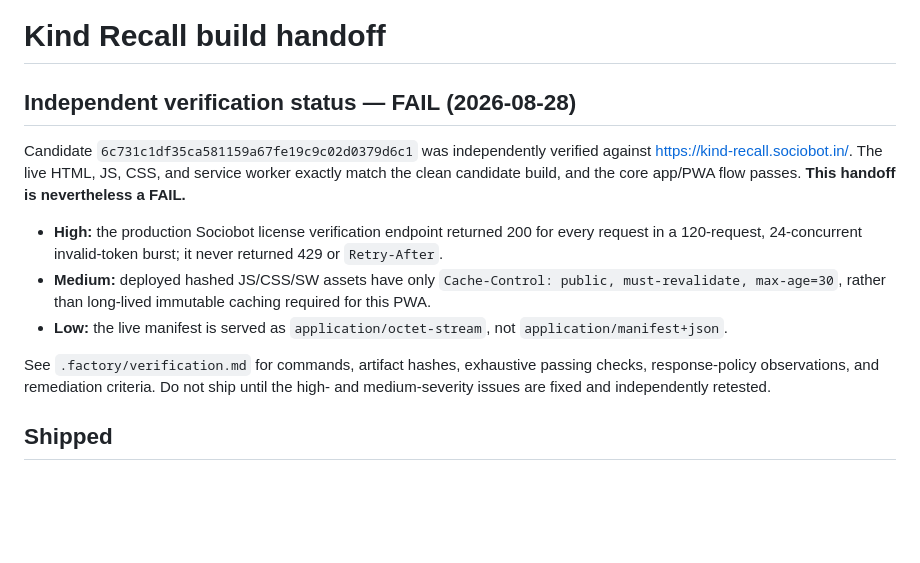
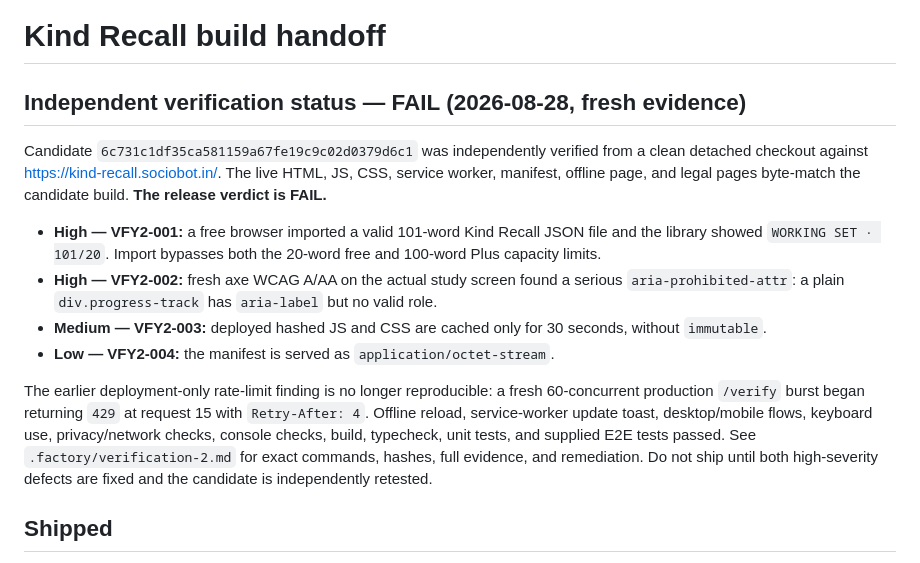
Before and after one commit to B-Divyesh/sf-kind-recall, a Markdown page: .factory/handoff.md, the part around the change. GitHub-like rendering; blank space fills up the shorter version.

Commit message:
docs: add fresh independent verification failure

```diff
--- a/.factory/handoff.md
+++ b/.factory/handoff.md
@@ -1,25 +1,30 @@
 # Kind Recall build handoff
 
-## Independent verification status — FAIL (2026-08-28)
+## Independent verification status — FAIL (2026-08-28, fresh evidence)
 
 Candidate `6c731c1df35ca581159a67fe19c9c02d0379d6c1` was independently verified
-against <https://kind-recall.sociobot.in/>. The live HTML, JS, CSS, and service
-worker exactly match the clean candidate build, and the core app/PWA flow
-passes. **This handoff is nevertheless a FAIL.**
+from a clean detached checkout against <https://kind-recall.sociobot.in/>. The
+live HTML, JS, CSS, service worker, manifest, offline page, and legal pages
+byte-match the candidate build. **The release verdict is FAIL.**
 
-- **High:** the production Sociobot license verification endpoint returned 200
-  for every request in a 120-request, 24-concurrent invalid-token burst; it
-  never returned 429 or `Retry-After`.
-- **Medium:** deployed hashed JS/CSS/SW assets have only
-  `Cache-Control: public, must-revalidate, max-age=30`, rather than long-lived
-  immutable caching required for this PWA.
-- **Low:** the live manifest is served as `application/octet-stream`, not
-  `application/manifest+json`.
+- **High — VFY2-001:** a free browser imported a valid 101-word Kind Recall
+  JSON file and the library showed `WORKING SET · 101/20`. Import bypasses both
+  the 20-word free and 100-word Plus capacity limits.
+- **High — VFY2-002:** fresh axe WCAG A/AA on the actual study screen found a
+  serious `aria-prohibited-attr`: a plain `div.progress-track` has `aria-label`
+  but no valid role.
+- **Medium — VFY2-003:** deployed hashed JS and CSS are cached only for 30
+  seconds, without `immutable`.
+- **Low — VFY2-004:** the manifest is served as `application/octet-stream`.
 
-See `.factory/verification.md` for commands, artifact hashes, exhaustive
-passing checks, response-policy observations, and remediation criteria. Do not
-ship until the high- and medium-severity issues are fixed and independently
-retested.
+The earlier deployment-only rate-limit finding is no longer reproducible: a
+fresh 60-concurrent production `/verify` burst began returning `429` at request
+15 with `Retry-After: 4`. Offline reload, service-worker update toast,
+desktop/mobile flows, keyboard use, privacy/network checks, console checks,
+build, typecheck, unit tests, and supplied E2E tests passed. See
+`.factory/verification-2.md` for exact commands, hashes, full evidence, and
+remediation. Do not ship until both high-severity defects are fixed and the
+candidate is independently retested.
 
 ## Shipped
 
```
Also changed, not shown: .factory/verification-2.md (added, +169 -0 lines).
